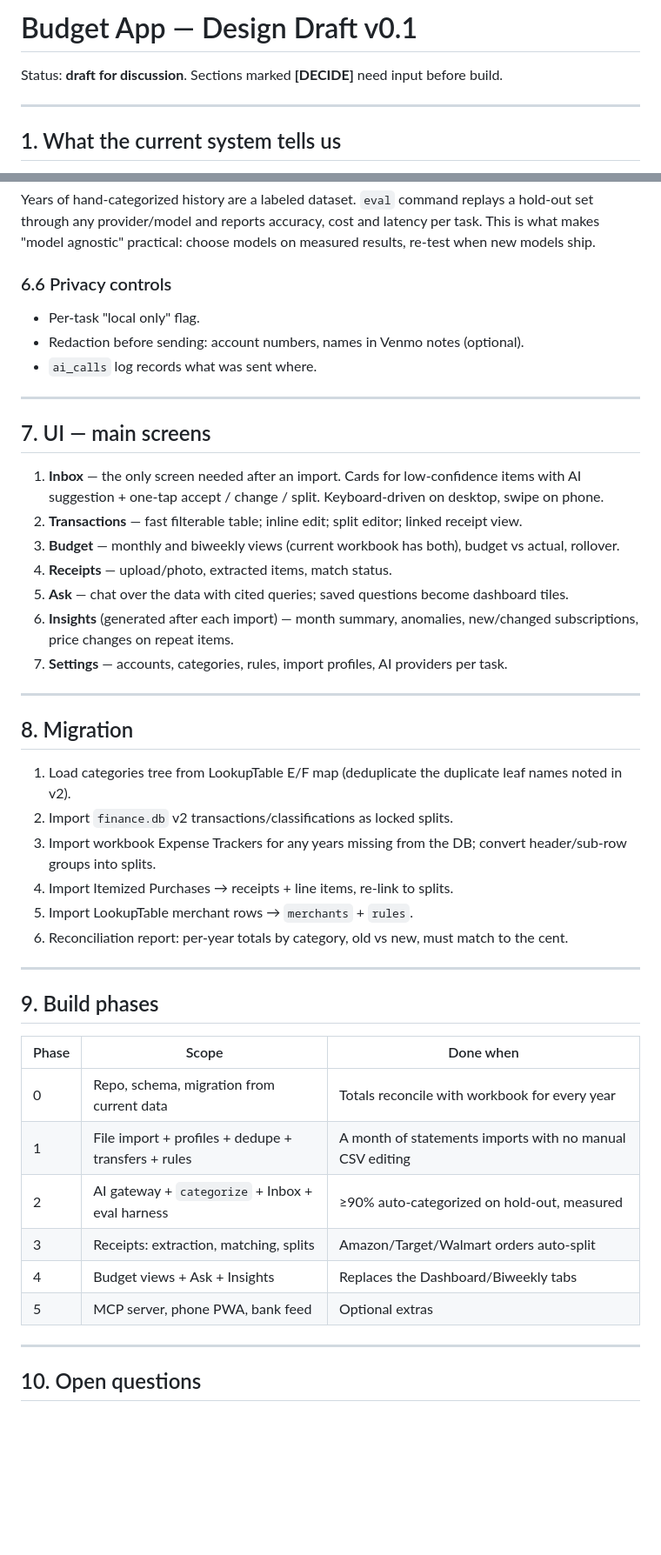
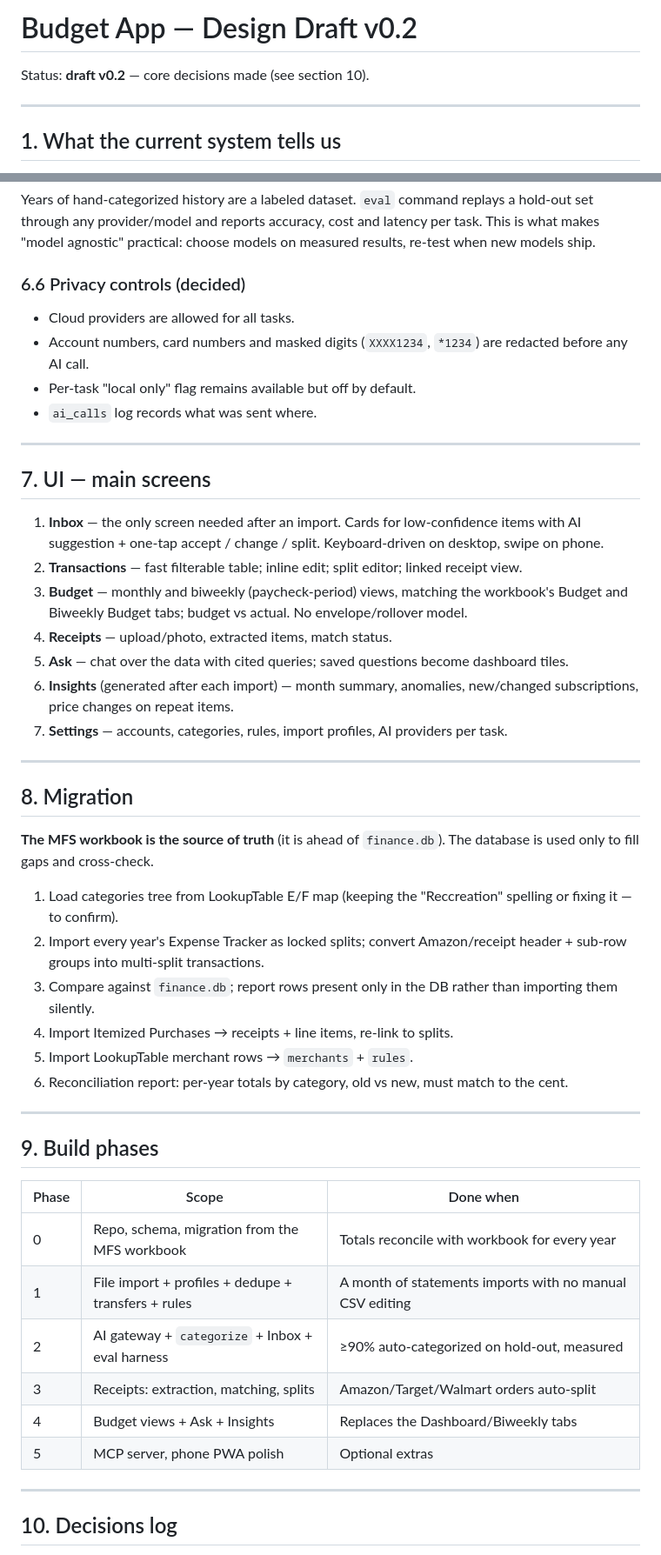
Before and after one commit to jwh0007/Song-Printer, a Markdown page: budget-app/DESIGN.md, 2 parts joined by grey strips. Shown at 87% size. Rendered like a GitHub page; blank space fills up the shorter version.

```diff
--- a/budget-app/DESIGN.md
+++ b/budget-app/DESIGN.md
@@ -1,6 +1,6 @@
-# Budget App — Design Draft v0.1
+# Budget App — Design Draft v0.2
 
-Status: **draft for discussion**. Sections marked **[DECIDE]** need input before build.
+Status: **draft v0.2** — core decisions made (see section 10).
 
 ---
 
@@ -171,9 +180,10 @@ When a user re-categorizes, the app (1) locks that split, (2) adds it to the few
 ### 6.5 Evaluation harness
 Years of hand-categorized history are a labeled dataset. `eval` command replays a hold-out set through any provider/model and reports accuracy, cost and latency per task. This is what makes "model agnostic" practical: choose models on measured results, re-test when new models ship.
 
-### 6.6 Privacy controls
-- Per-task "local only" flag.
-- Redaction before sending: account numbers, names in Venmo notes (optional).
+### 6.6 Privacy controls (decided)
+- Cloud providers are allowed for all tasks.
+- Account numbers, card numbers and masked digits (`XXXX1234`, `*1234`) are redacted before any AI call.
+- Per-task "local only" flag remains available but off by default.
 - `ai_calls` log records what was sent where.
 
 ---
@@ -182,7 +192,7 @@ Years of hand-categorized history are a labeled dataset. `eval` command replays
 
 1. **Inbox** — the only screen needed after an import. Cards for low-confidence items with AI suggestion + one-tap accept / change / split. Keyboard-driven on desktop, swipe on phone.
 2. **Transactions** — fast filterable table; inline edit; split editor; linked receipt view.
-3. **Budget** — monthly and biweekly views (current workbook has both), budget vs actual, rollover.
+3. **Budget** — monthly and biweekly (paycheck-period) views, matching the workbook's Budget and Biweekly Budget tabs; budget vs actual. No envelope/rollover model.
 4. **Receipts** — upload/photo, extracted items, match status.
 5. **Ask** — chat over the data with cited queries; saved questions become dashboard tiles.
 6. **Insights** (generated after each import) — month summary, anomalies, new/changed subscriptions, price changes on repeat items.
@@ -192,9 +202,11 @@ Years of hand-categorized history are a labeled dataset. `eval` command replays
 
 ## 8. Migration
 
-1. Load categories tree from LookupTable E/F map (deduplicate the duplicate leaf names noted in v2).
-2. Import `finance.db` v2 transactions/classifications as locked splits.
-3. Import workbook Expense Trackers for any years missing from the DB; convert header/sub-row groups into splits.
+**The MFS workbook is the source of truth** (it is ahead of `finance.db`). The database is used only to fill gaps and cross-check.
+
+1. Load categories tree from LookupTable E/F map (keeping the "Reccreation" spelling or fixing it — to confirm).
+2. Import every year's Expense Tracker as locked splits; convert Amazon/receipt header + sub-row groups into multi-split transactions.
+3. Compare against `finance.db`; report rows present only in the DB rather than importing them silently.
 4. Import Itemized Purchases → receipts + line items, re-link to splits.
 5. Import LookupTable merchant rows → `merchants` + `rules`.
 6. Reconciliation report: per-year totals by category, old vs new, must match to the cent.
@@ -205,14 +217,14 @@ Years of hand-categorized history are a labeled dataset. `eval` command replays
 
 | Phase | Scope | Done when |
 |---|---|---|
-| 0 | Repo, schema, migration from current data | Totals reconcile with workbook for every year |
+| 0 | Repo, schema, migration from the MFS workbook | Totals reconcile with workbook for every year |
 | 1 | File import + profiles + dedupe + transfers + rules | A month of statements imports with no manual CSV editing |
 | 2 | AI gateway + `categorize` + Inbox + eval harness | ≥90% auto-categorized on hold-out, measured |
 | 3 | Receipts: extraction, matching, splits | Amazon/Target/Walmart orders auto-split |
 | 4 | Budget views + Ask + Insights | Replaces the Dashboard/Biweekly tabs |
-| 5 | MCP server, phone PWA, bank feed | Optional extras |
+| 5 | MCP server, phone PWA polish | Optional extras |
 
 ---
 
-## 10. Open questions
+## 10. Decisions log
 
```
Also changed, not shown: other parts of budget-app/DESIGN.md (+40 -23 lines).
